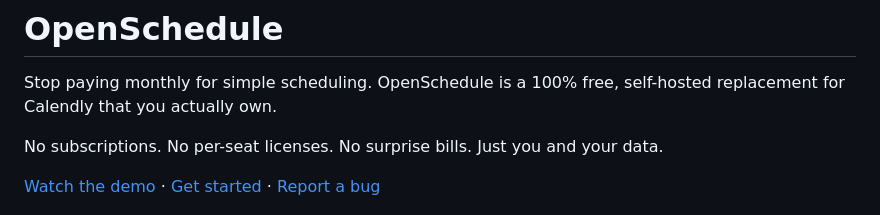
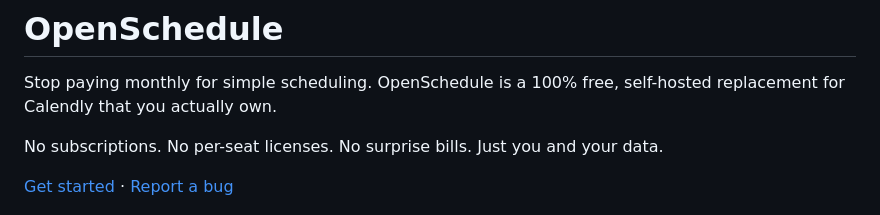
Before and after one commit to SASS-Killers/OpenSchedule, a Markdown page: README.md, the part around the change. Rendered like a GitHub page.

Commit message:
remove watch the demo link

```diff
--- a/README.md
+++ b/README.md
@@ -4,7 +4,7 @@ Stop paying monthly for simple scheduling. OpenSchedule is a 100% free, self-hos
 
 No subscriptions. No per-seat licenses. No surprise bills. Just you and your data.
 
-[Watch the demo](#) · [Get started](#quick-start) · [Report a bug](https://github.com/SASS-Killers/OpenSchedule/issues)
+[Get started](#quick-start) · [Report a bug](https://github.com/SASS-Killers/OpenSchedule/issues)
 
 <p align="center">
   <a href="https://github.com/SASS-Killers/OpenSchedule/raw/main/demo.mp4">
```
